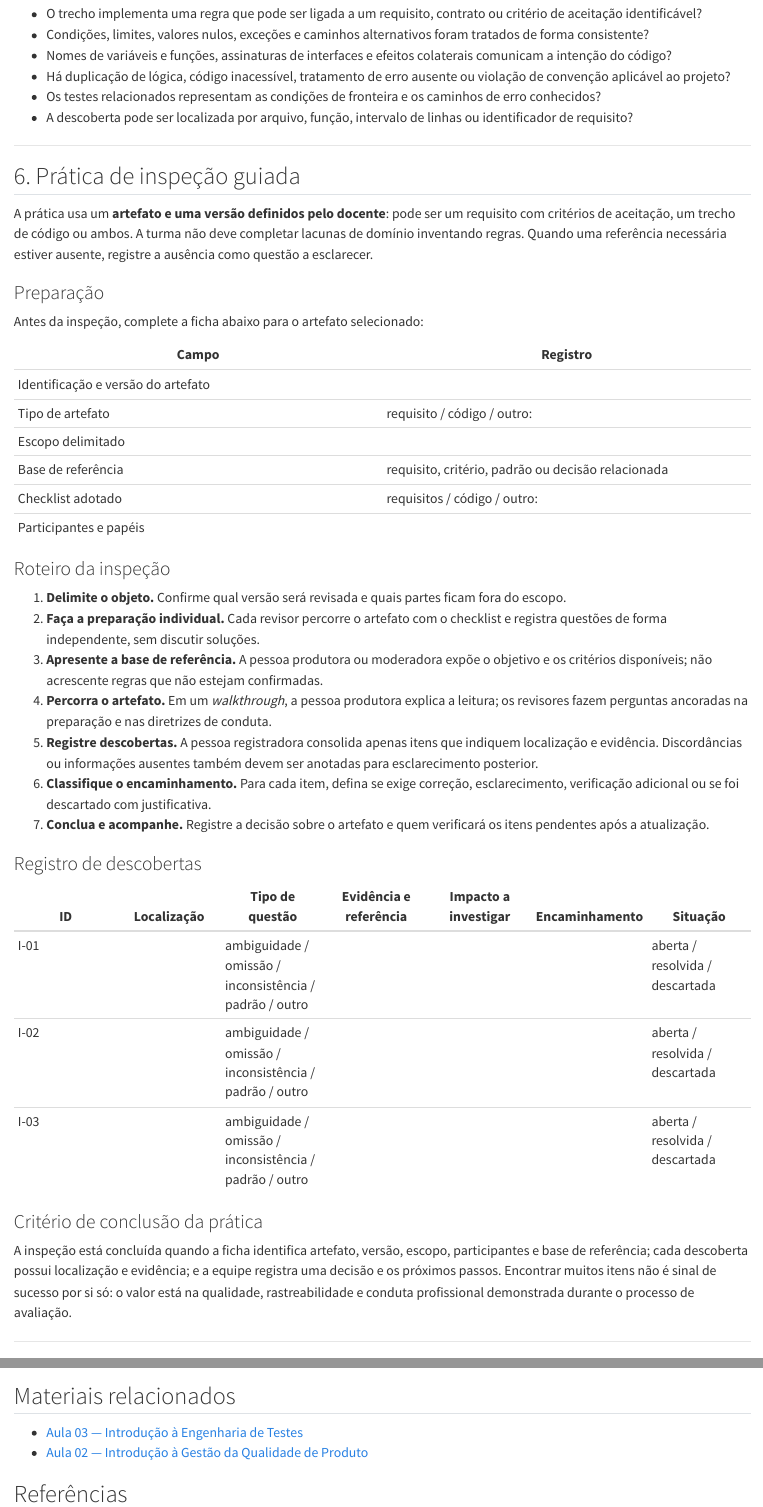
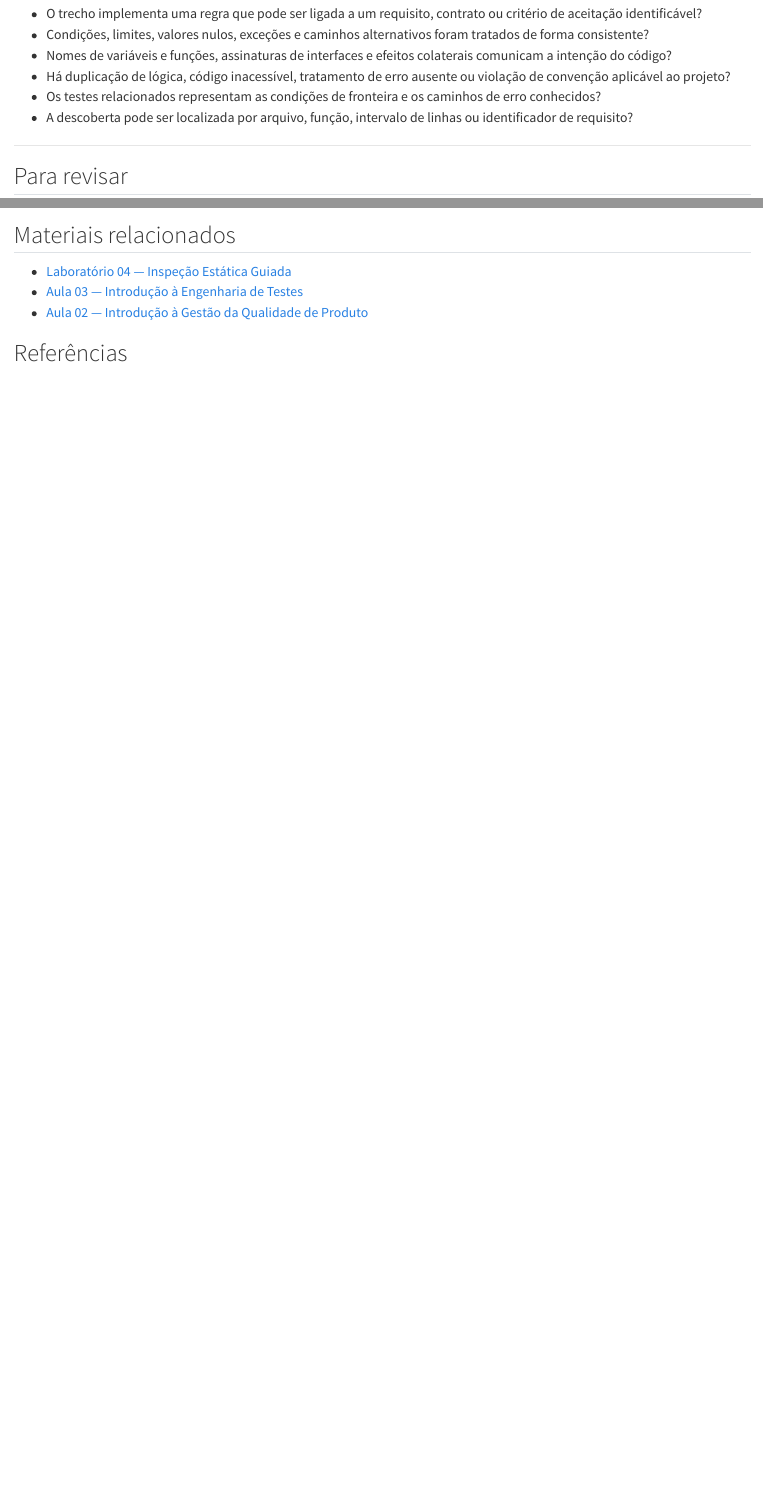
Before and after one commit to maxwellamaral/aula-eng-testes, a Quarto document (docs/04-verificacao-estatica/_content.qmd): the page in a window 1100 px wide, from 4140 px down, and a second part further down, joined at a grey line. Rendered offline with R 4.5, knitr and Pandoc in place of Quarto, with nearby package versions.

Commit message:
docs(aula-04): mover prática de inspeção guiada para o laboratório e adicionar planilha de apoio

```diff
--- a/docs/04-verificacao-estatica/_content.qmd
+++ b/docs/04-verificacao-estatica/_content.qmd
@@ -128,47 +128,6 @@ Uma lista de verificação não decide se há defeito; ela orienta a leitura par
 
 ---
 
-## 6. Prática de inspeção guiada
-
-A prática usa um **artefato e uma versão definidos pelo docente**: pode ser um requisito com critérios de aceitação, um trecho de código ou ambos. A turma não deve completar lacunas de domínio inventando regras. Quando uma referência necessária estiver ausente, registre a ausência como questão a esclarecer.
-
-### Preparação
-
-Antes da inspeção, complete a ficha abaixo para o artefato selecionado:
-
-| Campo | Registro |
-|---|---|
-| Identificação e versão do artefato | |
-| Tipo de artefato | requisito / código / outro: |
-| Escopo delimitado | |
-| Base de referência | requisito, critério, padrão ou decisão relacionada |
-| Checklist adotado | requisitos / código / outro: |
-| Participantes e papéis | |
-
-### Roteiro da inspeção
-
-1. **Delimite o objeto.** Confirme qual versão será revisada e quais partes ficam fora do escopo.
-2. **Faça a preparação individual.** Cada revisor percorre o artefato com o checklist e registra questões de forma independente, sem discutir soluções.
-3. **Apresente a base de referência.** A pessoa produtora ou moderadora expõe o objetivo e os critérios disponíveis; não acrescente regras que não estejam confirmadas.
-4. **Percorra o artefato.** Em um *walkthrough*, a pessoa produtora explica a leitura; os revisores fazem perguntas ancoradas na preparação e nas diretrizes de conduta.
-5. **Registre descobertas.** A pessoa registradora consolida apenas itens que indiquem localização e evidência. Discordâncias ou informações ausentes também devem ser anotadas para esclarecimento posterior.
-6. **Classifique o encaminhamento.** Para cada item, defina se exige correção, esclarecimento, verificação adicional ou se foi descartado com justificativa.
-7. **Conclua e acompanhe.** Registre a decisão sobre o artefato e quem verificará os itens pendentes após a atualização.
-
-### Registro de descobertas
-
-| ID | Localização | Tipo de questão | Evidência e referência | Impacto a investigar | Encaminhamento | Situação |
-|---|---|---|---|---|---|---|
-| I-01 | | ambiguidade / omissão / inconsistência / padrão / outro | | | | aberta / resolvida / descartada |
-| I-02 | | ambiguidade / omissão / inconsistência / padrão / outro | | | | aberta / resolvida / descartada |
-| I-03 | | ambiguidade / omissão / inconsistência / padrão / outro | | | | aberta / resolvida / descartada |
-
-### Critério de conclusão da prática
-
-A inspeção está concluída quando a ficha identifica artefato, versão, escopo, participantes e base de referência; cada descoberta possui localização e evidência; e a equipe registra uma decisão e os próximos passos. Encontrar muitos itens não é sinal de sucesso por si só: o valor está na qualidade, rastreabilidade e conduta profissional demonstrada durante o processo de avaliação.
-
----
-
 ## Para revisar
 
 1. Como o Modelo de Amplificação de Defeitos justifica economicamente a introdução de revisões estáticas logo no início do desenvolvimento?
@@ -186,6 +145,7 @@ A verificação estática examina artefatos sem executar o software e procura ev
 
 ## Materiais relacionados
 
+- [Laboratório 04 — Inspeção Estática Guiada](laboratorio.qmd)
 - [Aula 03 — Introdução à Engenharia de Testes](../03-introducao-testes/index.qmd)
 - [Aula 02 — Introdução à Gestão da Qualidade de Produto](../02-gestao-qualidade/index.qmd)
 
```
Also changed, not shown: docs/04-verificacao-estatica/laboratorio.qmd (+3 -1 lines), docs/04-verificacao-estatica/ficha-inspecao-lab04.xlsx (added).
